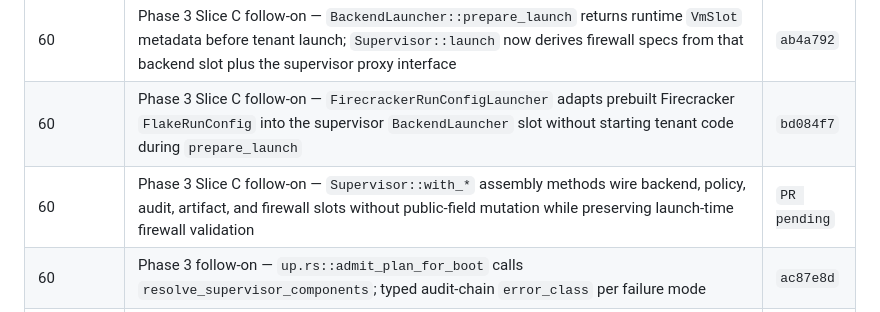
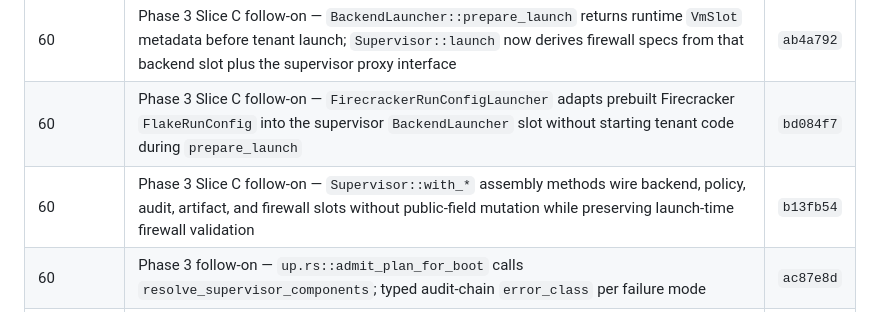
Before and after one commit to auser/mvm, a Markdown page: specs/SPRINT.md, the part around the change. Drawn GitHub-style.

Commit message:
Record supervisor assembly slice

```diff
--- a/specs/SPRINT.md
+++ b/specs/SPRINT.md
@@ -1071,7 +1071,7 @@ sweep (32 / 16 / 18).
 | 60 | Phase 3 Slice C follow-on — `FirewallSpec::from_vm_slot` derives VM identity/TAP from Firecracker runtime `VmSlot` metadata and supervisor launch validates specs before firewall install or backend dispatch | `d252f92` |
 | 60 | Phase 3 Slice C follow-on — `BackendLauncher::prepare_launch` returns runtime `VmSlot` metadata before tenant launch; `Supervisor::launch` now derives firewall specs from that backend slot plus the supervisor proxy interface | `ab4a792` |
 | 60 | Phase 3 Slice C follow-on — `FirecrackerRunConfigLauncher` adapts prebuilt Firecracker `FlakeRunConfig` into the supervisor `BackendLauncher` slot without starting tenant code during `prepare_launch` | `bd084f7` |
-| 60 | Phase 3 Slice C follow-on — `Supervisor::with_*` assembly methods wire backend, policy, audit, artifact, and firewall slots without public-field mutation while preserving launch-time firewall validation | `PR pending` |
+| 60 | Phase 3 Slice C follow-on — `Supervisor::with_*` assembly methods wire backend, policy, audit, artifact, and firewall slots without public-field mutation while preserving launch-time firewall validation | `b13fb54` |
 | 60 | Phase 3 follow-on — `up.rs::admit_plan_for_boot` calls `resolve_supervisor_components`; typed audit-chain `error_class` per failure mode | `ac87e8d` |
 | 60 | Phase 3 follow-on — `slots_from_bundle` delegates to `build_inspector_chain`, picking up SsrfGuard / SecretsScanner / InjectionGuard / PiiRedactor + honoring `disabled_inspectors` | `bf8079a` |
 | 60 | Phase 3 follow-on — `LiveArtifactCollector::from_policy(&bundle.artifact)` (NotImplemented carries `capture_paths` count + retention) | `72f272f` |
```
